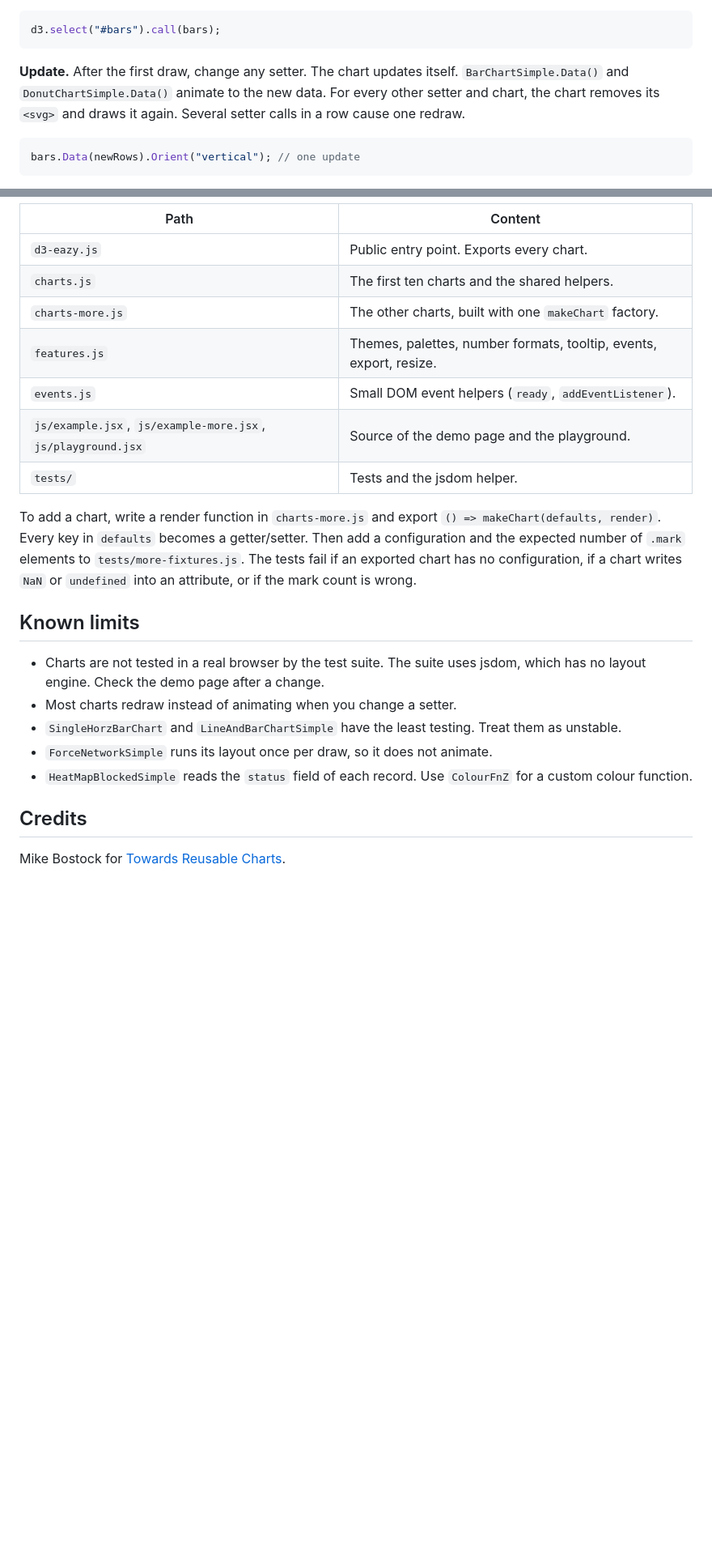
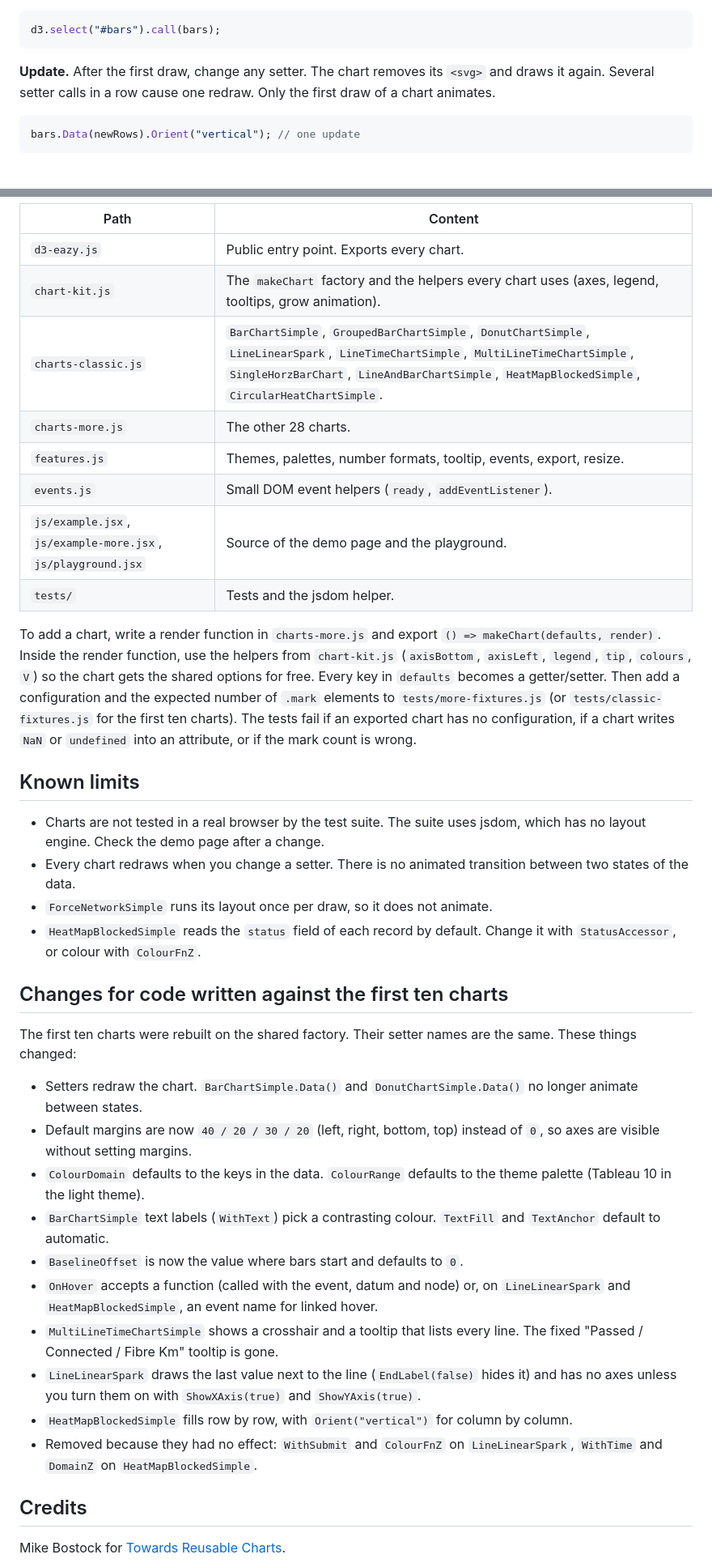
Before and after one commit to mavericksy/D3-Eazy, a Markdown page: README.md, 2 parts joined by grey strips. Shown at 81% size. Drawn GitHub-style; blank space fills up the shorter version.

````diff
--- a/README.md
+++ b/README.md
@@ -75,10 +75,8 @@ bars.Orient(); // "vertical"
 d3.select("#bars").call(bars);
 ```
 
-**Update.** After the first draw, change any setter. The chart updates itself.
-`BarChartSimple.Data()` and `DonutChartSimple.Data()` animate to the new data.
-For every other setter and chart, the chart removes its `<svg>` and draws it again.
-Several setter calls in a row cause one redraw.
+**Update.** After the first draw, change any setter. The chart removes its `<svg>` and draws it again.
+Several setter calls in a row cause one redraw. Only the first draw of a chart animates.
 
 ```javascript
 bars.Data(newRows).Orient("vertical"); // one update
@@ -348,26 +346,43 @@ Project layout:
 | Path | Content |
 | --- | --- |
 | `d3-eazy.js` | Public entry point. Exports every chart. |
-| `charts.js` | The first ten charts and the shared helpers. |
-| `charts-more.js` | The other charts, built with one `makeChart` factory. |
+| `chart-kit.js` | The `makeChart` factory and the helpers every chart uses (axes, legend, tooltips, grow animation). |
+| `charts-classic.js` | `BarChartSimple`, `GroupedBarChartSimple`, `DonutChartSimple`, `LineLinearSpark`, `LineTimeChartSimple`, `MultiLineTimeChartSimple`, `SingleHorzBarChart`, `LineAndBarChartSimple`, `HeatMapBlockedSimple`, `CircularHeatChartSimple`. |
+| `charts-more.js` | The other 28 charts. |
 | `features.js` | Themes, palettes, number formats, tooltip, events, export, resize. |
 | `events.js` | Small DOM event helpers (`ready`, `addEventListener`). |
 | `js/example.jsx`, `js/example-more.jsx`, `js/playground.jsx` | Source of the demo page and the playground. |
 | `tests/` | Tests and the jsdom helper. |
 
 To add a chart, write a render function in `charts-more.js` and export `() => makeChart(defaults, render)`.
+Inside the render function, use the helpers from `chart-kit.js` (`axisBottom`, `axisLeft`, `legend`, `tip`, `colours`, `V`) so the chart gets the shared options for free.
 Every key in `defaults` becomes a getter/setter. Then add a configuration and the expected number
-of `.mark` elements to `tests/more-fixtures.js`. The tests fail if an exported chart has no configuration,
+of `.mark` elements to `tests/more-fixtures.js` (or `tests/classic-fixtures.js` for the first ten charts). The tests fail if an exported chart has no configuration,
 if a chart writes `NaN` or `undefined` into an attribute, or if the mark count is wrong.
 
 ## Known limits
 
 - Charts are not tested in a real browser by the test suite. The suite uses jsdom, which has no layout engine.
   Check the demo page after a change.
-- Most charts redraw instead of animating when you change a setter.
-- `SingleHorzBarChart` and `LineAndBarChartSimple` have the least testing. Treat them as unstable.
+- Every chart redraws when you change a setter. There is no animated transition between two states of the data.
 - `ForceNetworkSimple` runs its layout once per draw, so it does not animate.
-- `HeatMapBlockedSimple` reads the `status` field of each record. Use `ColourFnZ` for a custom colour function.
+- `HeatMapBlockedSimple` reads the `status` field of each record by default. Change it with `StatusAccessor`, or colour with `ColourFnZ`.
+
+## Changes for code written against the first ten charts
+
+The first ten charts were rebuilt on the shared factory. Their setter names are the same.
+These things changed:
+
+- Setters redraw the chart. `BarChartSimple.Data()` and `DonutChartSimple.Data()` no longer animate between states.
+- Default margins are now `40 / 20 / 30 / 20` (left, right, bottom, top) instead of `0`, so axes are visible without setting margins.
+- `ColourDomain` defaults to the keys in the data. `ColourRange` defaults to the theme palette (Tableau 10 in the light theme).
+- `BarChartSimple` text labels (`WithText`) pick a contrasting colour. `TextFill` and `TextAnchor` default to automatic.
+- `BaselineOffset` is now the value where bars start and defaults to `0`.
+- `OnHover` accepts a function (called with the event, datum and node) or, on `LineLinearSpark` and `HeatMapBlockedSimple`, an event name for linked hover.
+- `MultiLineTimeChartSimple` shows a crosshair and a tooltip that lists every line. The fixed "Passed / Connected / Fibre Km" tooltip is gone.
+- `LineLinearSpark` draws the last value next to the line (`EndLabel(false)` hides it) and has no axes unless you turn them on with `ShowXAxis(true)` and `ShowYAxis(true)`.
+- `HeatMapBlockedSimple` fills row by row, with `Orient("vertical")` for column by column.
+- Removed because they had no effect: `WithSubmit` and `ColourFnZ` on `LineLinearSpark`, `WithTime` and `DomainZ` on `HeatMapBlockedSimple`.
 
 ## Credits
 
````
Also changed, not shown: other parts of README.md (+12 -12 lines), docs/imgs/examples-all.png, 10 other files.
